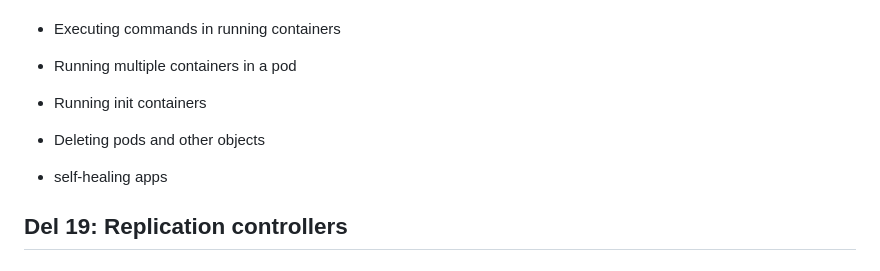
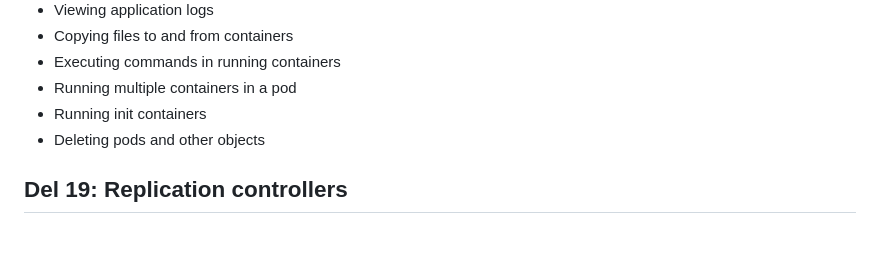
Before and after one commit to icta-tecaji/docker-kubernetes-prakticna-delavnica, a Markdown page: README.md, the part around the change. Rendered like a GitHub page; blank space fills up the shorter version.

```diff
--- a/README.md
+++ b/README.md
@@ -157,9 +157,6 @@
 - Running init containers
 - Deleting pods and other objects
 
-
-- self-healing apps
-
 ## Del 19: Replication controllers
 
 ## Del 20: Kubernetes Deployments
```
